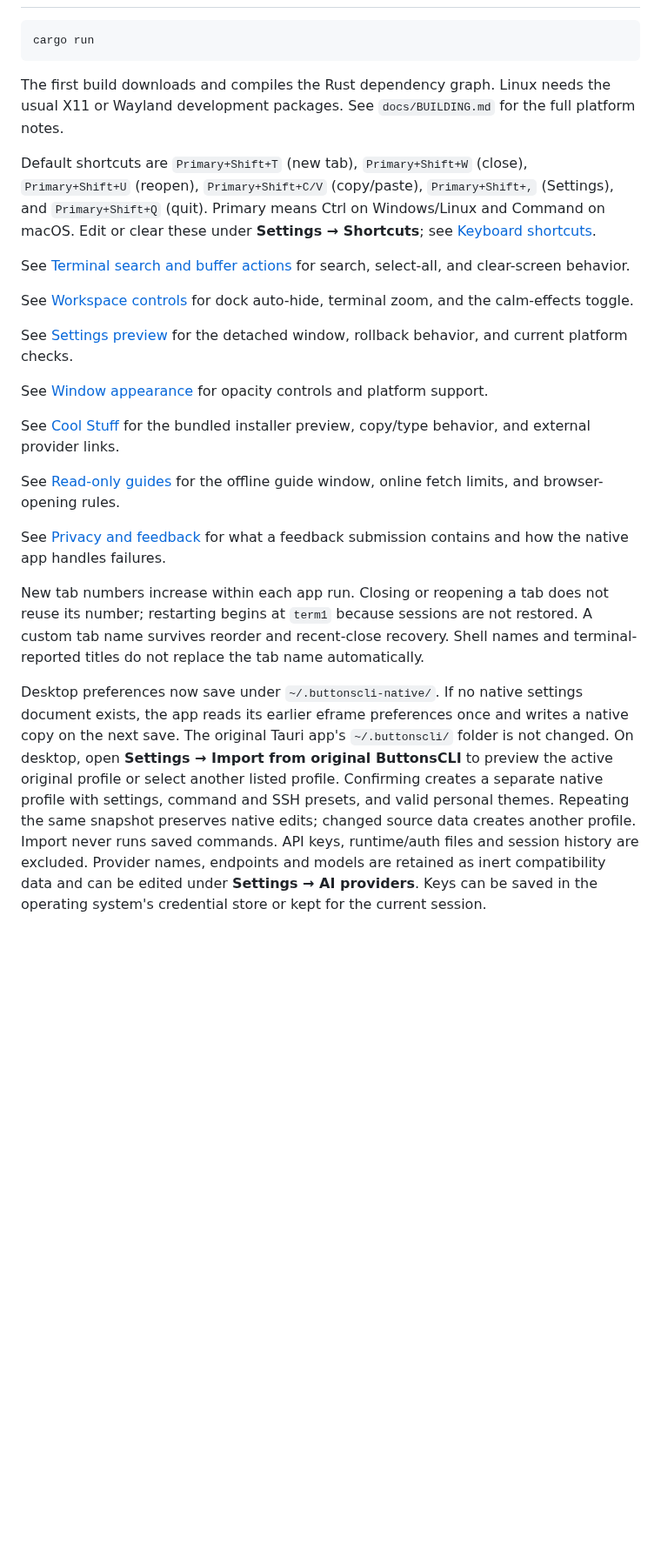
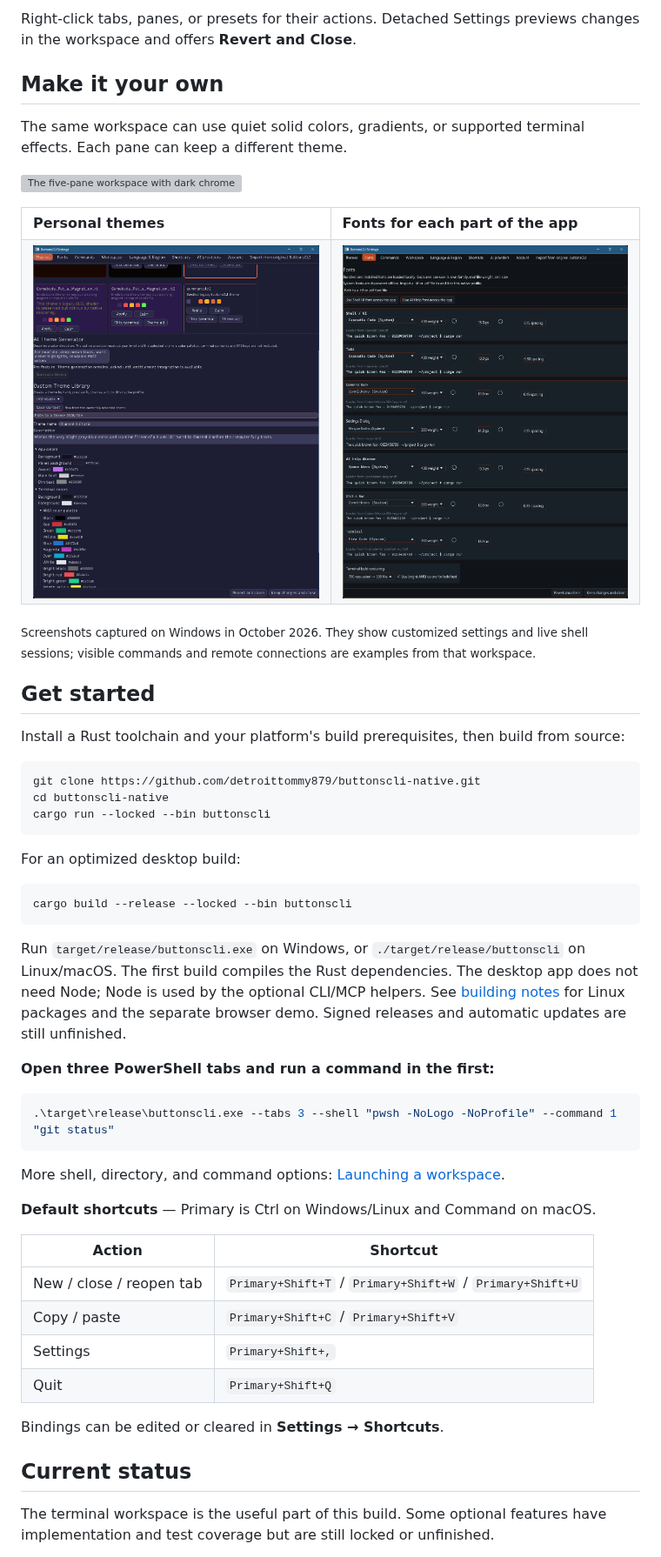
Before and after one commit to detroittommy879/buttonscli-native, a Markdown page: README.md, the part around one of its changes. Shown at 87% size. Drawn GitHub-style; pictures changed too: docs/images/font-settings-october-2026.png (added), docs/images/theme-editor-october-2026.png (added); blank space fills up the shorter version; grey boxes are pictures that could not be loaded.

Commit message:
Polish GitHub README and repair Linux integration checks

````diff
--- a/README.md
+++ b/README.md
@@ -63,54 +45,73 @@ Current desktop features include:
+Right-click tabs, panes, or presets for their actions. Detached Settings previews
+changes in the workspace and offers **Revert and Close**.
+
+## Make it your own
+
+The same workspace can use quiet solid colors, gradients, or supported terminal
+effects. Each pane can keep a different theme.
+
+![The five-pane workspace with dark chrome, mixed terminal palettes, gradients and static effects](docs/images/workspace-effects-october-2026.png)
+
+<table>
+  <tr>
+    <th align="left">Personal themes</th>
+    <th align="left">Fonts for each part of the app</th>
+  </tr>
+  <tr>
+    <td width="50%"><img src="docs/images/theme-editor-october-2026.png" alt="Dark theme settings with the personal theme editor and ANSI palette controls" width="100%"></td>
+    <td width="50%"><img src="docs/images/font-settings-october-2026.png" alt="Dark font settings with independent family, weight and size controls for the UI, tabs, docks and terminal" width="100%"></td>
+  </tr>
+</table>
+
+<sub>Screenshots captured on Windows in October 2026. They show customized
+settings and live shell sessions; visible commands and remote connections are
+examples from that workspace.</sub>
+
+## Get started
+
+Install a Rust toolchain and your platform's build prerequisites, then build
+from source:
 
 ```sh
-cargo run
+git clone https://github.com/detroittommy879/buttonscli-native.git
+cd buttonscli-native
+cargo run --locked --bin buttonscli
 ```
 
-The first build downloads and compiles the Rust dependency graph. Linux needs
-the usual X11 or Wayland development packages. See `docs/BUILDING.md` for the
-full platform notes.
+For an optimized desktop build:
 
-Default shortcuts are `Primary+Shift+T` (new tab), `Primary+Shift+W` (close),
-`Primary+Shift+U` (reopen), `Primary+Shift+C/V` (copy/paste),
-`Primary+Shift+,` (Settings), and `Primary+Shift+Q` (quit). Primary means Ctrl
-on Windows/Linux and Command on macOS. Edit or clear these under
-**Settings → Shortcuts**; see [Keyboard shortcuts](docs/SHORTCUTS.md).
+```sh
+cargo build --release --locked --bin buttonscli
+```
 
-See [Terminal search and buffer actions](docs/TERMINAL-SEARCH.md) for search,
-select-all, and clear-screen behavior.
+Run `target/release/buttonscli.exe` on Windows, or
+`./target/release/buttonscli` on Linux/macOS. The first build compiles the Rust
+dependencies. The desktop app does not need Node; Node is used by the optional
+CLI/MCP helpers. See [building notes](docs/BUILDING.md) for Linux packages and
+the separate browser demo. Signed releases and automatic updates are still
+unfinished.
 
-See [Workspace controls](docs/WORKSPACE-CONTROLS.md) for dock auto-hide,
-terminal zoom, and the calm-effects toggle.
+**Open three PowerShell tabs and run a command in the first:**
 
-See [Settings preview](docs/SETTINGS-PREVIEW.md) for the detached window,
-rollback behavior, and current platform checks.
+```powershell
+.\target\release\buttonscli.exe --tabs 3 --shell "pwsh -NoLogo -NoProfile" --command 1 "git status"
+```
 
-See [Window appearance](docs/WINDOW-APPEARANCE.md) for opacity controls and
-platform support.
+More shell, directory, and command options: [Launching a workspace](docs/STARTUP.md).
 
-See [Cool Stuff](docs/COOL-STUFF.md) for the bundled installer preview,
-copy/type behavior, and external provider links.
+**Default shortcuts** — Primary is Ctrl on Windows/Linux and Command on macOS.
 
-See [Read-only guides](docs/READ-ONLY-GUIDES.md) for the offline guide window,
-online fetch limits, and browser-opening rules.
+| Action | Shortcut |
+| --- | --- |
+| New / close / reopen tab | `Primary+Shift+T` / `Primary+Shift+W` / `Primary+Shift+U` |
+| Copy / paste | `Primary+Shift+C` / `Primary+Shift+V` |
+| Settings | `Primary+Shift+,` |
+| Quit | `Primary+Shift+Q` |
 
-See [Privacy and feedback](docs/PRIVACY-AND-FEEDBACK.md) for what a feedback
-submission contains and how the native app handles failures.
+Bindings can be edited or cleared in **Settings → Shortcuts**.
 
-New tab numbers increase within each app run. Closing or reopening a tab does
-not reuse its number; restarting begins at `term1` because sessions are not
-restored. A custom tab name survives reorder and recent-close recovery. Shell
-names and terminal-reported titles do not replace the tab name automatically.
+## Current status
 
-Desktop preferences now save under `~/.buttonscli-native/`. If no native settings
-document exists, the app reads its earlier eframe preferences once and writes a
-native copy on the next save. The original Tauri app's `~/.buttonscli/` folder is
-not changed. On desktop, open **Settings → Import from original ButtonsCLI** to
-preview the active original profile or select another listed profile. Confirming
-creates a separate native profile with settings, command and SSH presets, and
-valid personal themes. Repeating the same snapshot preserves native edits;
-changed source data creates another profile. Import never runs saved commands.
-API keys, runtime/auth files and session history are excluded. Provider names,
-endpoints and models are retained as inert compatibility data and can be edited
-under **Settings → AI providers**. Keys can be saved in the operating system's
-credential store or kept for the current session.
+The terminal workspace is the useful part of this build. Some optional features
+have implementation and test coverage but are still locked or unfinished.
 
````
Also changed, not shown: other parts of README.md (+84 -91 lines), CONTRIBUTING.md (+4 -2 lines), docs/PROGRESS.md (+20 -0 lines), docs/images/workspace-october-2026.png (added), 3 other files.
